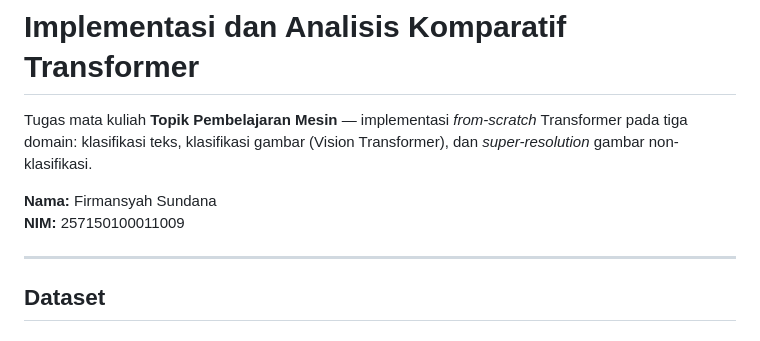
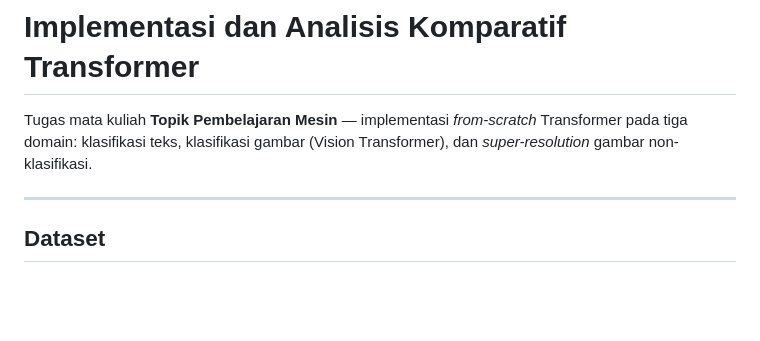
Before and after one commit to sundana/text-image-transformer, a Markdown page: README.md, the part around the change. GitHub-like rendering; blank space fills up the shorter version.

Commit message:
Remove personal information from README.md

```diff
--- a/README.md
+++ b/README.md
@@ -1,9 +1,6 @@
 # Implementasi dan Analisis Komparatif Transformer
 
 Tugas mata kuliah **Topik Pembelajaran Mesin** — implementasi *from-scratch* Transformer pada tiga domain: klasifikasi teks, klasifikasi gambar (Vision Transformer), dan *super-resolution* gambar non-klasifikasi.
-
-**Nama:** Firmansyah Sundana
-**NIM:** 257150100011009
 
 ---
 
```
